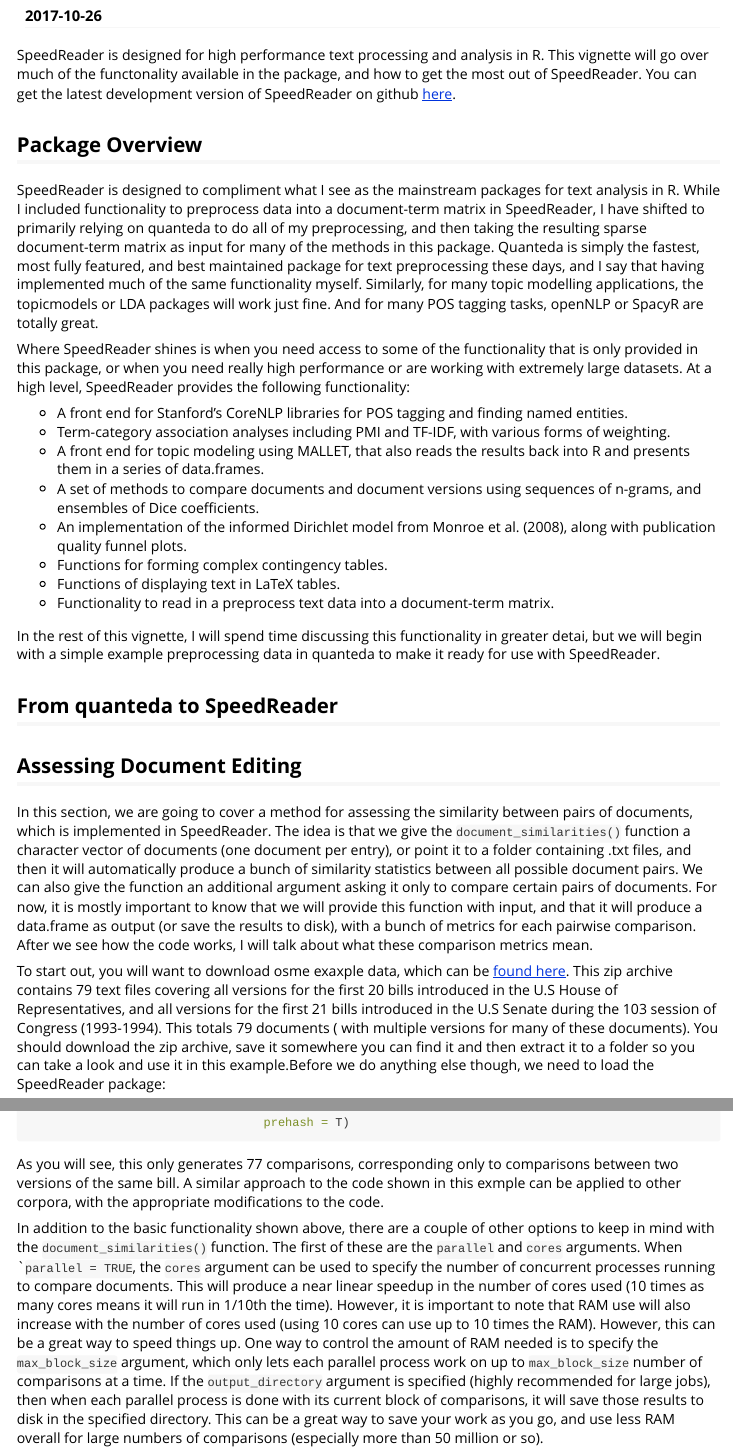
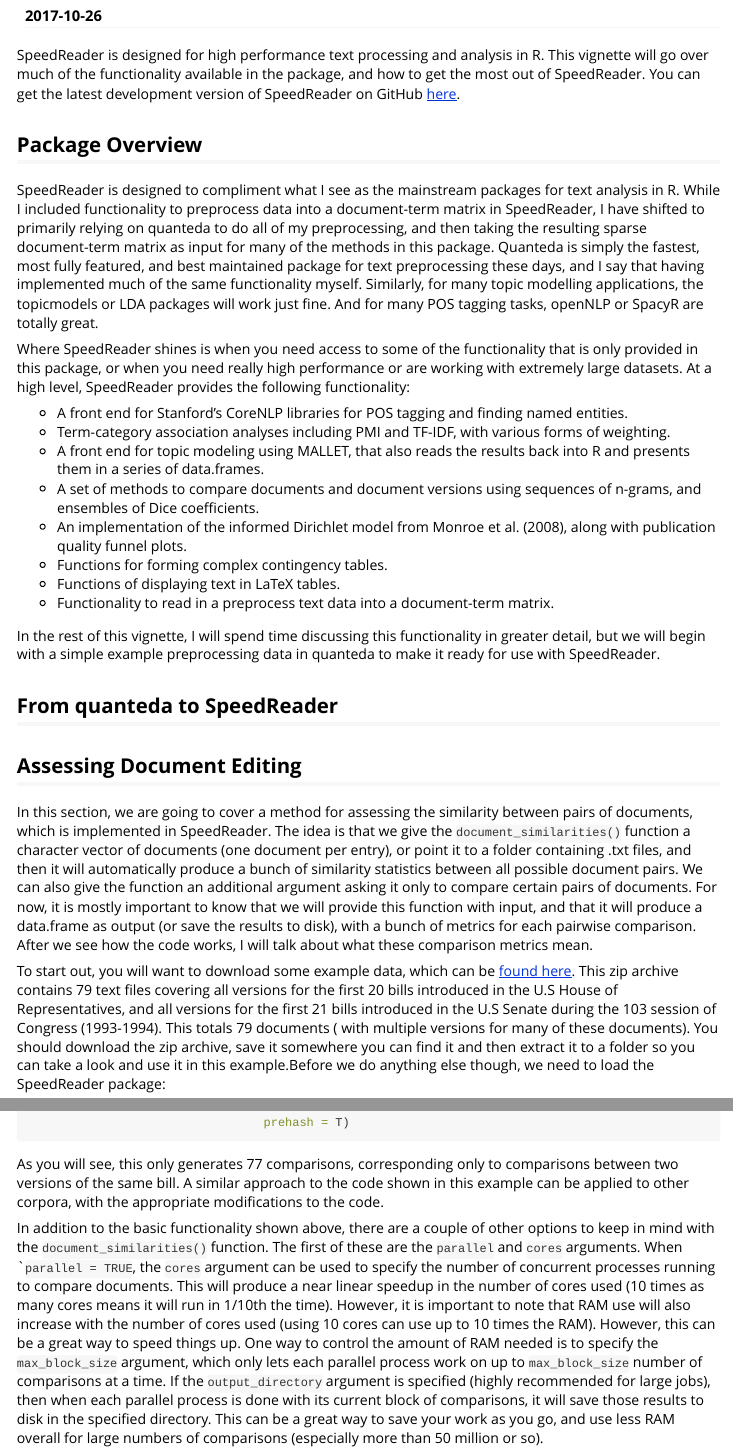
Before and after one commit to matthewjdenny/SpeedReader, an R Markdown document (vignettes/getting_started_with_SpeedReader.Rmd): the page in a window 1100 px wide, from 110 px down, and a second part further down, joined at a grey line. Rendered offline with R 4.5, knitr and Pandoc, with nearby package versions; some code elsewhere in the file could not run offline.

Commit message:
spelling

````diff
--- a/vignettes/getting_started_with_SpeedReader.Rmd
+++ b/vignettes/getting_started_with_SpeedReader.Rmd
@@ -9,7 +9,7 @@
   %\VignetteEncoding{UTF-8}
 ---
 
-SpeedReader is designed for high performance text processing and analysis in R. This vignette will go over much of the functonality  available in the package, and how to get the most out of SpeedReader. You can get the latest development version of SpeedReader on github [here](https://github.com/matthewjdenny/SpeedReader).
+SpeedReader is designed for high performance text processing and analysis in R. This vignette will go over much of the functionality  available in the package, and how to get the most out of SpeedReader. You can get the latest development version of SpeedReader on GitHub [here](https://github.com/matthewjdenny/SpeedReader).
 
 ## Package Overview
 SpeedReader is designed to compliment what I see as the mainstream packages for
@@ -38,7 +38,7 @@
   * Functionality to read in a preprocess text data into a document-term matrix.
 
 In the rest of this vignette, I will spend time discussing this functionality
-in greater detai, but we will begin with a simple example preprocessing data
+in greater detail, but we will begin with a simple example preprocessing data
 in quanteda to make it ready for use with SpeedReader.
 
 ## From quanteda to SpeedReader
@@ -58,7 +58,7 @@
 
 In this section, we are going to cover a method for assessing the similarity between pairs of documents, which is implemented in SpeedReader. The idea is that we give the `document_similarities()` function a character vector of documents (one document per entry), or point it to a folder containing .txt files, and then it will automatically produce a bunch of similarity statistics between all possible document pairs. We can also give the function an additional argument asking it only to compare certain pairs of documents. For now, it is mostly important to know that we will provide this function with input, and that it will produce a data.frame as output (or save the results to disk), with a bunch of metrics for each pairwise comparison. After we see how the code works, I will talk about what these comparison metrics mean.
 
-To start out, you will want to download osme exaxple data, which can be [found here](http://www.mjdenny.com/SpeedReader/Bill_Data.zip). This zip archive contains 79 text files covering all versions for the first 20 bills introduced in the U.S House of Representatives, and all versions for the first 21 bills introduced in the U.S Senate during the 103 session of Congress (1993-1994). This totals 79 documents ( with multiple versions for many of these documents). You should download the zip archive, save it somewhere you can find it and then extract it to a folder so you can take a look and use it in this example.Before we do anything else though, we need to load the SpeedReader package:
+To start out, you will want to download some example data, which can be [found here](http://www.mjdenny.com/SpeedReader/Bill_Data.zip). This zip archive contains 79 text files covering all versions for the first 20 bills introduced in the U.S House of Representatives, and all versions for the first 21 bills introduced in the U.S Senate during the 103 session of Congress (1993-1994). This totals 79 documents ( with multiple versions for many of these documents). You should download the zip archive, save it somewhere you can find it and then extract it to a folder so you can take a look and use it in this example.Before we do anything else though, we need to load the SpeedReader package:
 ```{r eval=FALSE, fig.width=6, fig.height=4, fig.align ='center'}
 # Start by loading the package:
 library(SpeedReader)
@@ -153,7 +153,7 @@
                                  parallel = FALSE,
                                  prehash = T)
 ```
-As you will see, this only generates 77 comparisons, corresponding only to comparisons between two versions of the same bill. A similar approach to the code shown in this exmple can be applied to other corpora, with the appropriate modifications to the code.
+As you will see, this only generates 77 comparisons, corresponding only to comparisons between two versions of the same bill. A similar approach to the code shown in this example can be applied to other corpora, with the appropriate modifications to the code.
 
 In addition to the basic functionality shown above, there are a couple of other options to keep in mind with the `document_similarities()` function. The first of these are the `parallel` and `cores` arguments. When ``parallel = TRUE`, the `cores` argument can be used to specify the number of concurrent processes running to compare documents. This will produce a near linear speedup in the number of cores used (10 times as many cores means it will run in 1/10th the time). However, it is important to note that RAM use will also increase with the number of cores used (using 10 cores can use up to 10 times the RAM). However, this can be a great way to speed things up. One way to control the amount of RAM needed is to specify the `max_block_size` argument, which only lets each parallel process work on up to `max_block_size` number of comparisons at a time. If the `output_directory` argument is specified (highly recommended for large jobs), then when each parallel process is done with its current block of comparisons, it will save those results to disk in the specified directory. This can be a great way to save your work as you go, and use less RAM overall for large numbers of comparisons (especially more than 50 million or so).
 
````
